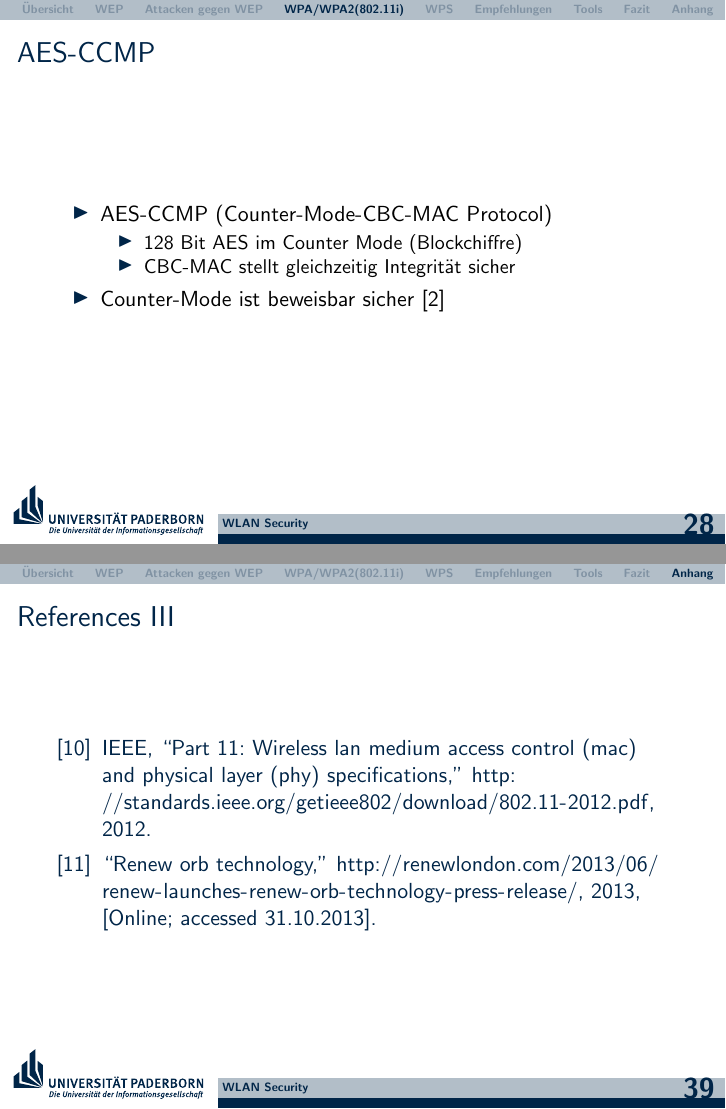
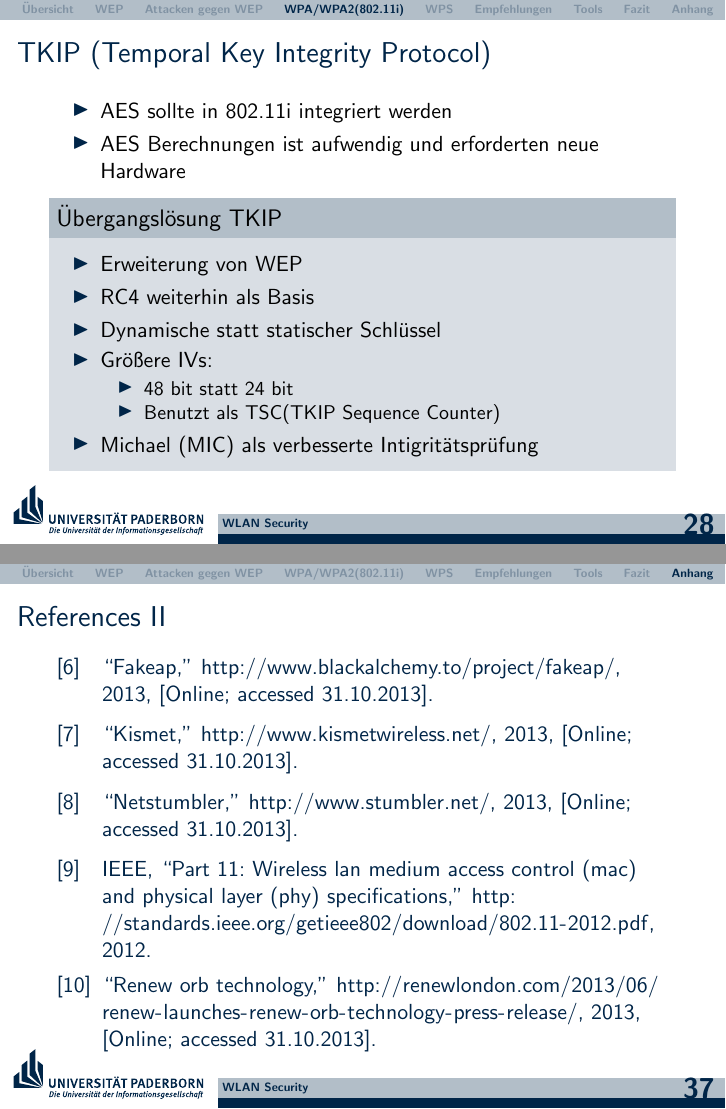
Before and after one commit to hikhvar/Hacking, LaTeX slides (Presentation/UPB-LaTeX-Beamer-Vorlage/presentation.tex): pages 28 and 39 of 41 before the commit and pages 28 and 37 of 39 after it, joined at a grey line. Compiled offline with pdfLaTeX.

Commit message:
Removed AES-CCMP Slide

```diff
--- a/Presentation/UPB-LaTeX-Beamer-Vorlage/presentation.tex
+++ b/Presentation/UPB-LaTeX-Beamer-Vorlage/presentation.tex
@@ -275,18 +287,6 @@ Sicherheit
 		\includegraphics[scale=0.7]{figures/key_hier.pdf}
 		\caption{Schlüsselhierarchie nach Abbildung 14.16 aus \cite{books/daglib/0008794}}
 	\end{figure}
-\end{frame}
-
-\begin{frame}
-\frametitle{AES-CCMP}
-\begin{itemize}
-	\item AES-CCMP (Counter-Mode-CBC-MAC Protocol)
-	\begin{itemize}
-		\item 128 Bit AES im Counter Mode (Blockchiffre)
-		\item CBC-MAC stellt gleichzeitig Integrität sicher
-	\end{itemize}
-	\item Counter-Mode ist beweisbar sicher \cite{bellare}
-\end{itemize}
 \end{frame}
 
 \begin{frame}
```
Also changed, not shown: Presentation/UPB-LaTeX-Beamer-Vorlage/presentation.tex (12 more changed lines).
